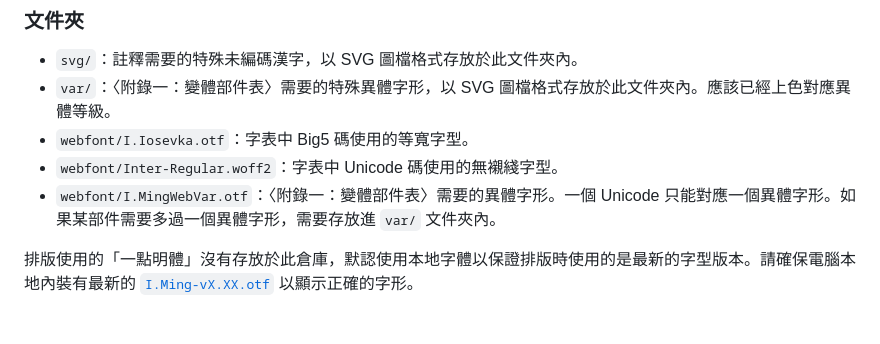
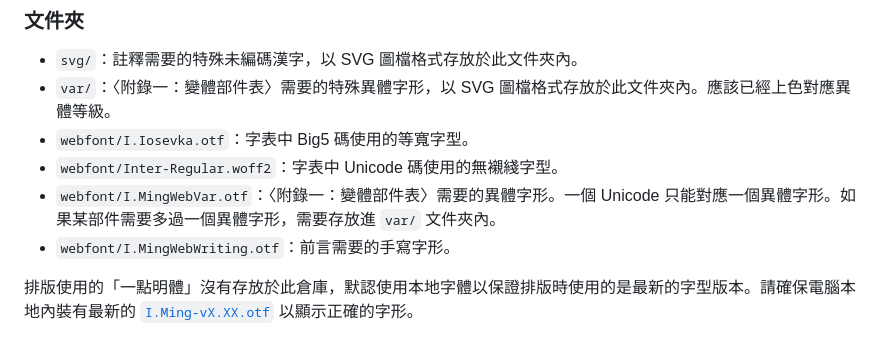
Before and after one commit to NightFurySL2001/test-generate-pdf, a Markdown page: README.md, the part around the change. Drawn GitHub-style.

Commit message:
add doc for new font

```diff
--- a/README.md
+++ b/README.md
@@ -22,6 +22,7 @@
 * `webfont/I.Iosevka.otf`：字表中 Big5 碼使用的等寬字型。
 * `webfont/Inter-Regular.woff2`：字表中 Unicode 碼使用的無襯綫字型。
 * `webfont/I.MingWebVar.otf`：〈附錄一：變體部件表〉需要的異體字形。一個 Unicode 只能對應一個異體字形。如果某部件需要多過一個異體字形，需要存放進 `var/` 文件夾內。
+* `webfont/I.MingWebWriting.otf`：前言需要的手寫字形。
 
 排版使用的「一點明體」沒有存放於此倉庫，默認使用本地字體以保證排版時使用的是最新的字型版本。請確保電腦本地內裝有最新的 [`I.Ming-vX.XX.otf`](https://github.com/ichitenfont/I.Ming) 以顯示正確的字形。
 
```
